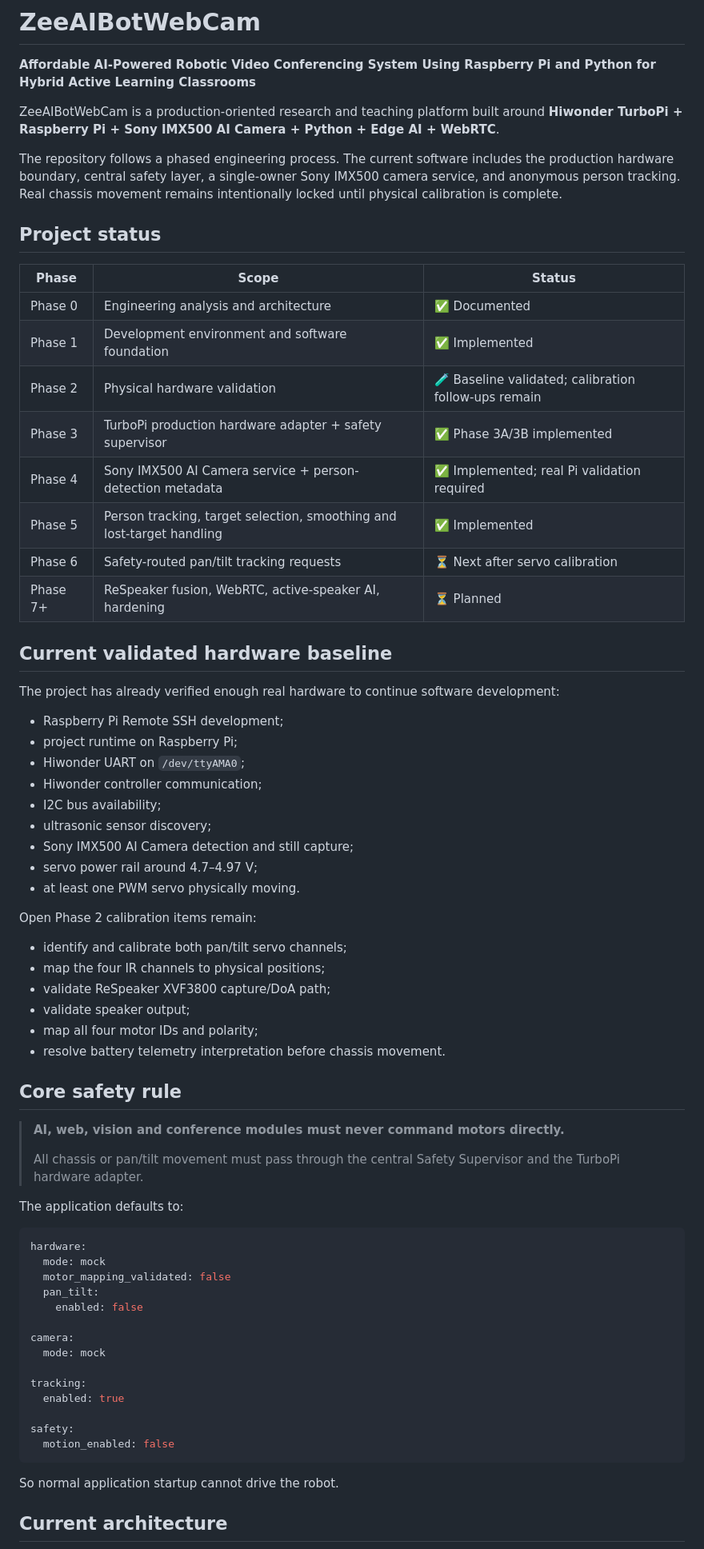
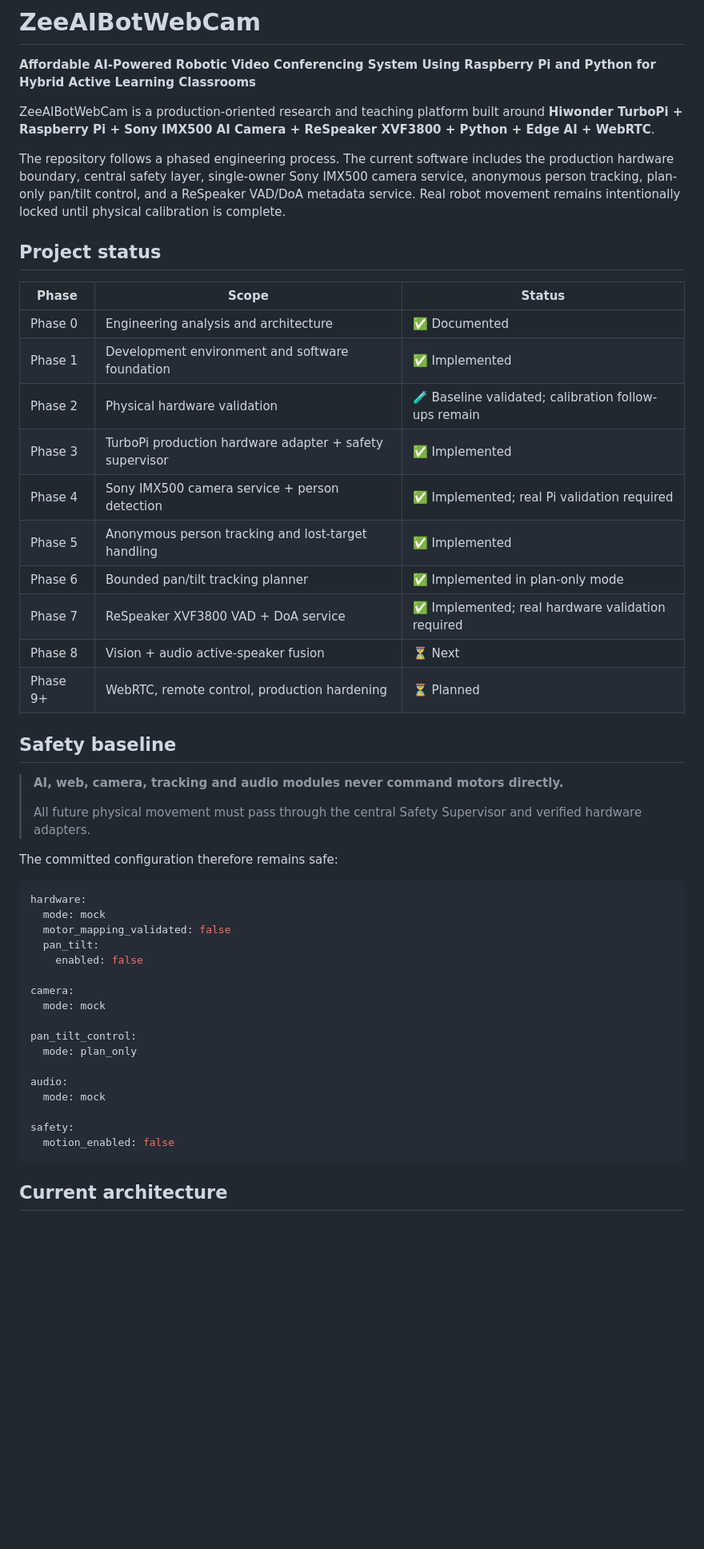
Before and after one commit to zk222ac001/ZeeAIBotWebCam, a Markdown page: README.md, the part around one of its changes. Shown at 80% size. GitHub-like rendering; blank space fills up the shorter version.

Commit message:
Update README for Phase 7 audio service

````diff
--- a/README.md
+++ b/README.md
@@ -2,9 +2,9 @@
 
 **Affordable AI-Powered Robotic Video Conferencing System Using Raspberry Pi and Python for Hybrid Active Learning Classrooms**
 
-ZeeAIBotWebCam is a production-oriented research and teaching platform built around **Hiwonder TurboPi + Raspberry Pi + Sony IMX500 AI Camera + Python + Edge AI + WebRTC**.
+ZeeAIBotWebCam is a production-oriented research and teaching platform built around **Hiwonder TurboPi + Raspberry Pi + Sony IMX500 AI Camera + ReSpeaker XVF3800 + Python + Edge AI + WebRTC**.
 
-The repository follows a phased engineering process. The current software includes the production hardware boundary, central safety layer, a single-owner Sony IMX500 camera service, and anonymous person tracking. Real chassis movement remains intentionally locked until physical calibration is complete.
+The repository follows a phased engineering process. The current software includes the production hardware boundary, central safety layer, single-owner Sony IMX500 camera service, anonymous person tracking, plan-only pan/tilt control, and a ReSpeaker VAD/DoA metadata service. Real robot movement remains intentionally locked until physical calibration is complete.
 
 ## Project status
 
@@ -13,42 +13,21 @@ The repository follows a phased engineering process. The current software includ
 | Phase 0 | Engineering analysis and architecture | ✅ Documented |
 | Phase 1 | Development environment and software foundation | ✅ Implemented |
 | Phase 2 | Physical hardware validation | 🧪 Baseline validated; calibration follow-ups remain |
-| Phase 3 | TurboPi production hardware adapter + safety supervisor | ✅ Phase 3A/3B implemented |
-| Phase 4 | Sony IMX500 AI Camera service + person-detection metadata | ✅ Implemented; real Pi validation required |
-| Phase 5 | Person tracking, target selection, smoothing and lost-target handling | ✅ Implemented |
-| Phase 6 | Safety-routed pan/tilt tracking requests | ⏳ Next after servo calibration |
-| Phase 7+ | ReSpeaker fusion, WebRTC, active-speaker AI, hardening | ⏳ Planned |
+| Phase 3 | TurboPi production hardware adapter + safety supervisor | ✅ Implemented |
+| Phase 4 | Sony IMX500 camera service + person detection | ✅ Implemented; real Pi validation required |
+| Phase 5 | Anonymous person tracking and lost-target handling | ✅ Implemented |
+| Phase 6 | Bounded pan/tilt tracking planner | ✅ Implemented in plan-only mode |
+| Phase 7 | ReSpeaker XVF3800 VAD + DoA service | ✅ Implemented; real hardware validation required |
+| Phase 8 | Vision + audio active-speaker fusion | ⏳ Next |
+| Phase 9+ | WebRTC, remote control, production hardening | ⏳ Planned |
 
-## Current validated hardware baseline
+## Safety baseline
 
-The project has already verified enough real hardware to continue software development:
+> **AI, web, camera, tracking and audio modules never command motors directly.**
+>
+> All future physical movement must pass through the central Safety Supervisor and verified hardware adapters.
 
-- Raspberry Pi Remote SSH development;
-- project runtime on Raspberry Pi;
-- Hiwonder UART on `/dev/ttyAMA0`;
-- Hiwonder controller communication;
-- I2C bus availability;
-- ultrasonic sensor discovery;
-- Sony IMX500 AI Camera detection and still capture;
-- servo power rail around 4.7–4.97 V;
-- at least one PWM servo physically moving.
-
-Open Phase 2 calibration items remain:
-
-- identify and calibrate both pan/tilt servo channels;
-- map the four IR channels to physical positions;
-- validate ReSpeaker XVF3800 capture/DoA path;
-- validate speaker output;
-- map all four motor IDs and polarity;
-- resolve battery telemetry interpretation before chassis movement.
-
-## Core safety rule
-
-> **AI, web, vision and conference modules must never command motors directly.**
->
-> All chassis or pan/tilt movement must pass through the central Safety Supervisor and the TurboPi hardware adapter.
-
-The application defaults to:
+The committed configuration therefore remains safe:
 
 ```yaml
 hardware:
@@ -60,15 +39,16 @@ hardware:
 camera:
   mode: mock
 
-tracking:
-  enabled: true
+pan_tilt_control:
+  mode: plan_only
+
+audio:
+  mode: mock
 
 safety:
   motion_enabled: false
 ```
 
-So normal application startup cannot drive the robot.
-
 ## Current architecture
 
 ```mermaid
````
Also changed, not shown: other parts of README.md (+112 -77 lines).
